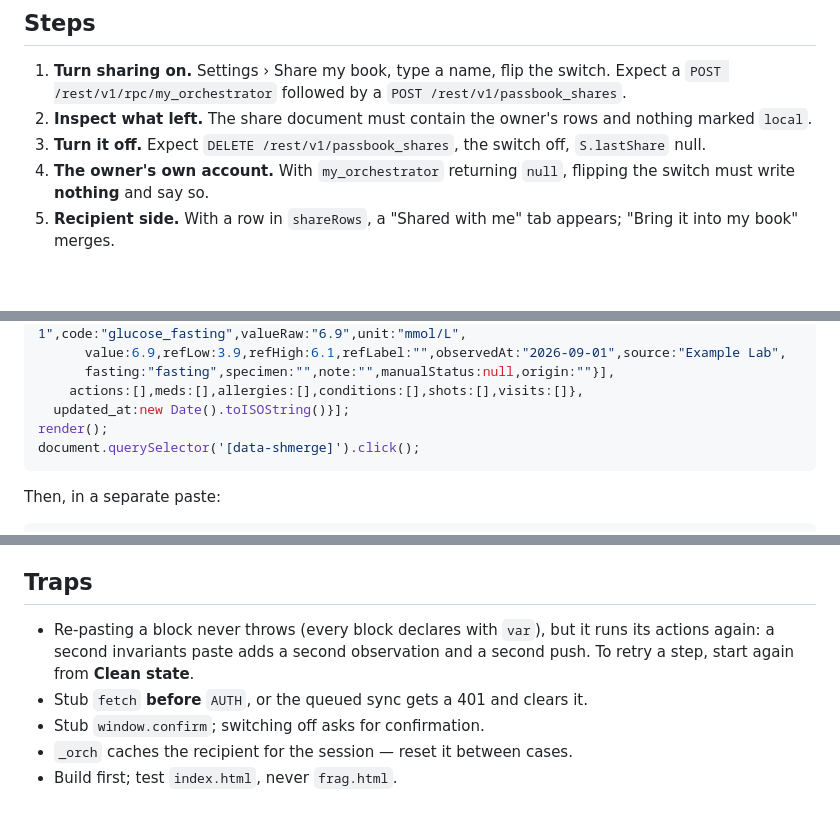
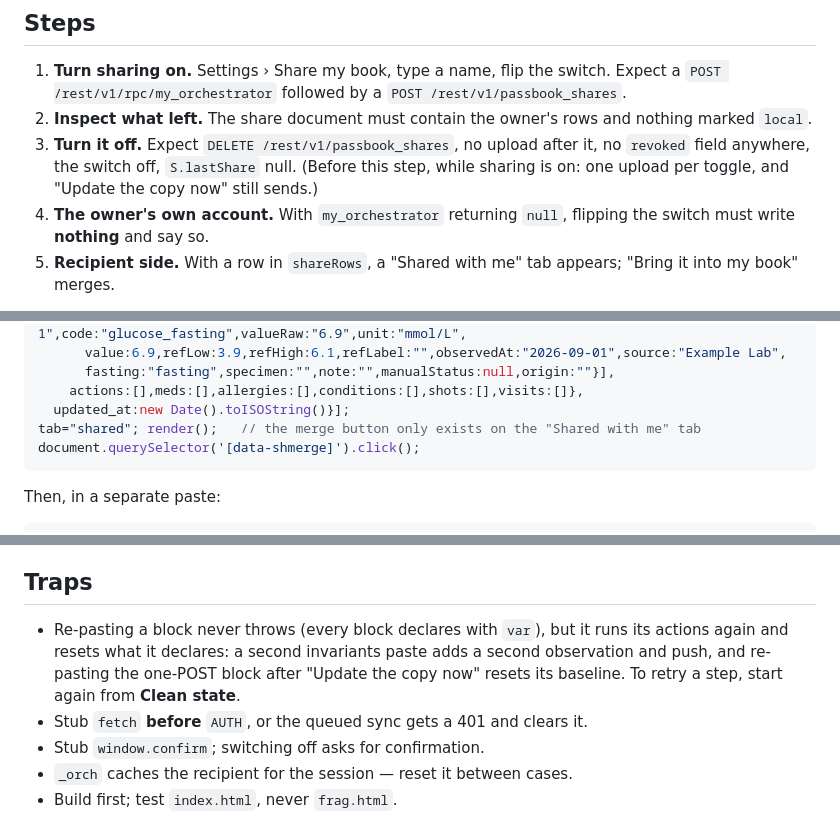
Before and after one commit to ttrng3/passbook, a Markdown page: verification/sharing.md, 3 parts joined by grey strips. Drawn GitHub-style; blank space fills up the shorter version.

Commit message:
Sharing protocol: the merge block opens the Shared with me tab first (verifier finding); step 3 summary and retry note complete (review round 7)
Co-Authored-By: Claude Opus 5.5 <noreply@anthropic.com>

````diff
--- a/verification/sharing.md
+++ b/verification/sharing.md
@@ -56,8 +56,10 @@ twin and only the twin is load-bearing.
    `POST /rest/v1/passbook_shares`.
 2. **Inspect what left.** The share document must contain the owner's rows
    and nothing marked `local`.
-3. **Turn it off.** Expect `DELETE /rest/v1/passbook_shares`, the switch off,
-   `S.lastShare` null.
+3. **Turn it off.** Expect `DELETE /rest/v1/passbook_shares`, no upload after it,
+   no `revoked` field anywhere, the switch off, `S.lastShare` null. (Before this
+   step, while sharing is on: one upload per toggle, and "Update the copy now"
+   still sends.)
 4. **The owner's own account.** With `my_orchestrator` returning `null`,
    flipping the switch must write **nothing** and say so.
 5. **Recipient side.** With a row in `shareRows`, a "Shared with me" tab
@@ -213,7 +215,7 @@ shareRows = [{user_id:"u-rel", shared_email:"relative@example.com", label:"Relat
       fasting:"fasting",specimen:"",note:"",manualStatus:null,origin:""}],
     actions:[],meds:[],allergies:[],conditions:[],shots:[],visits:[]},
   updated_at:new Date().toISOString()}];
-render();
+tab="shared"; render();   // the merge button only exists on the "Shared with me" tab
 document.querySelector('[data-shmerge]').click();
 ```
 
@@ -270,8 +272,9 @@ different. Run the control every time.
 ## Traps
 
 - Re-pasting a block never throws (every block declares with `var`), but it runs
-  its actions again: a second invariants paste adds a second observation and a
-  second push. To retry a step, start again from **Clean state**.
+  its actions again and resets what it declares: a second invariants paste adds a
+  second observation and push, and re-pasting the one-POST block after "Update
+  the copy now" resets its baseline. To retry a step, start again from **Clean state**.
 - Stub `fetch` **before** `AUTH`, or the queued sync gets a 401 and clears it.
 - Stub `window.confirm`; switching off asks for confirmation.
 - `_orch` caches the recipient for the session — reset it between cases.
````
